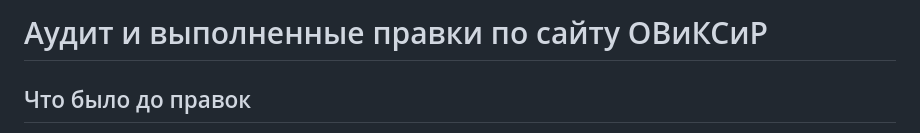
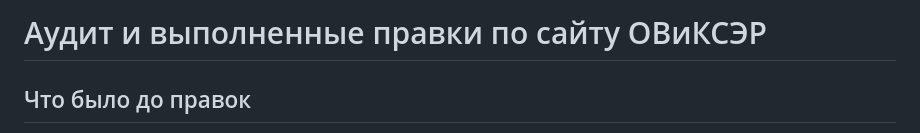
Before and after one commit to oviksir/site, a Markdown page: AUDIT.md, the part around the change. Rendered like a GitHub page.

```diff
--- a/AUDIT.md
+++ b/AUDIT.md
@@ -1,4 +1,4 @@
-# Аудит и выполненные правки по сайту ОВиКСиР
+# Аудит и выполненные правки по сайту ОВиКСЭР
 
 ## Что было до правок
 - шаблонные контакты и адрес;
```
